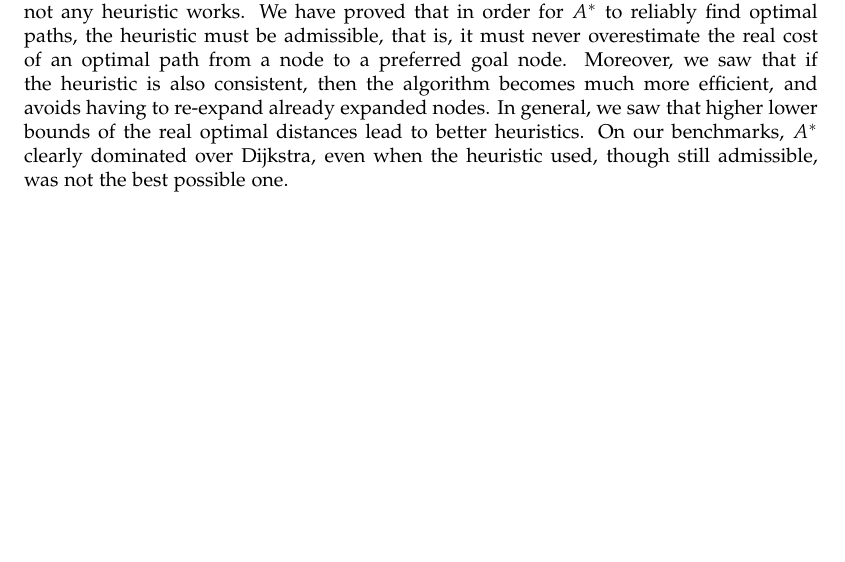
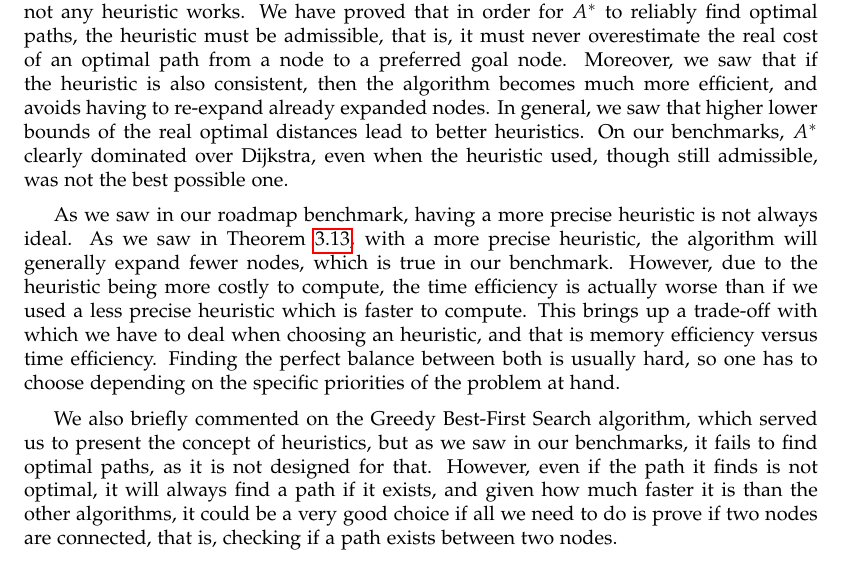
Before and after one commit to dmonzonis/pathfinding-article, a LaTeX thesis (pathfinding.tex): part of page 34 of 38 before the commit and part of page 34 of 39 after it, cut so that both start at the same text, the shorter picture padded with empty space. Compiled offline with pdfLaTeX.

Commit message:
Complete conclusions

```diff
--- a/pathfinding.tex
+++ b/pathfinding.tex
@@ -1021,6 +1017,10 @@ In this work, we have presented two algorithms which reliably find optimal paths
 Dijkstra's algorithm and $A^*$. Dijkstra's algorithm always finds optimal paths given any source node and set of goal nodes, but as it was reflected in our benchmark, it may potentially have to expand lots of nodes to find it.
 
 On the other hand, $A^*$ uses a heuristic to determine which nodes are more promising to explore next, by giving it a sense of the "direction" where the goal node is, which can avoid having to make many unnecessary node expansions in unpromising directions. But not any heuristic works. We have proved that in order for $A^*$ to reliably find optimal paths, the heuristic must be admissible, that is, it must never overestimate the real cost of an optimal path from a node to a preferred goal node. Moreover, we saw that if the heuristic is also consistent, then the algorithm becomes much more efficient, and avoids having to re-expand already expanded nodes. In general, we saw that higher lower bounds of the real optimal distances lead to better heuristics. On our benchmarks, $A^*$ clearly dominated over Dijkstra, even when the heuristic used, though still admissible, was not the best possible one.
+
+As we saw in our roadmap benchmark, having a more precise heuristic is not always ideal. As we saw in Theorem \ref{thm:dominating-heuristic}, with a more precise heuristic, the algorithm will generally expand fewer nodes, which is true in our benchmark. However, due to the heuristic being more costly to compute, the time efficiency is actually worse than if we used a less precise heuristic which is faster to compute. This brings up a trade-off with which we have to deal when choosing an heuristic, and that is memory efficiency versus time efficiency. Finding the perfect balance between both is usually hard, so one has to choose depending on the specific priorities of the problem at hand.
+
+We also briefly commented on the Greedy Best-First Search algorithm, which served us to present the concept of heuristics, but as we saw in our benchmarks, it fails to find optimal paths, as it is not designed for that. However, even if the path it finds is not optimal, it will always find a path if it exists, and given how much faster it is than the other algorithms, it could be a very good choice if all we need to do is prove if two nodes are connected, that is, checking if a path exists between two nodes.
 
 There are many variants to the $A^*$ algorithm, but the core idea of doing an informed search based on a heuristic remains. No other algorithm that can reliably find optimal paths has been found which does better than $A^*$ in all cases, even after 50 years of its invention \cite{hart}, which explains why $A^*$ is still the de facto standard when it comes to pathfinding algorithms in many applications, like game development or robotics, and with the results compiled in this work, we can now understand why.
 
```
Also changed, not shown: pathfinding.tex (4 more changed lines).
